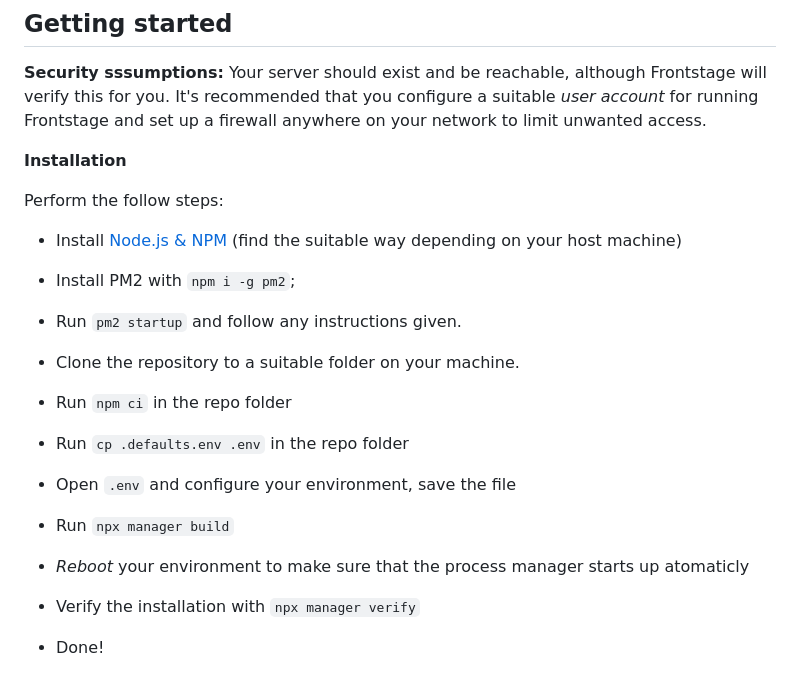
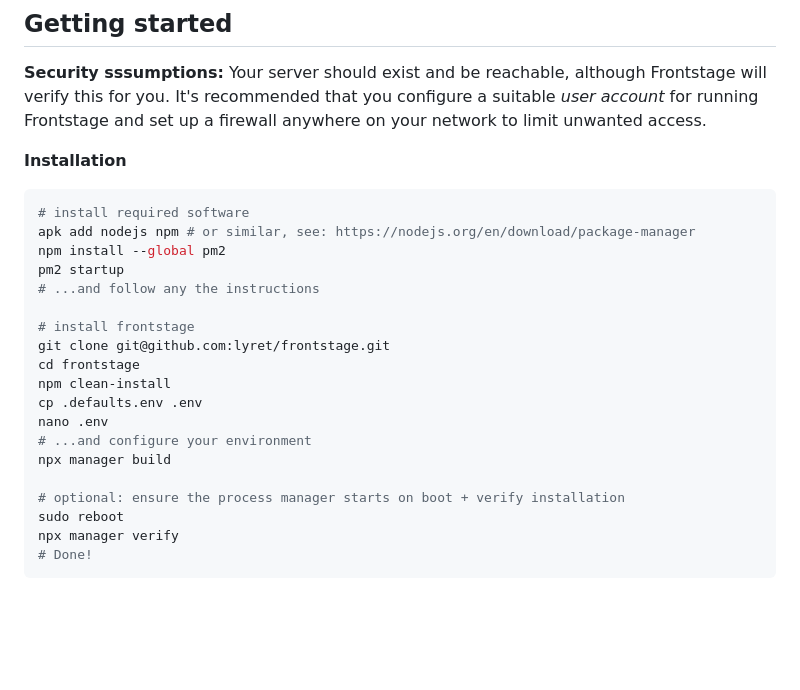
Before and after one commit to lyret/frontstage, a Markdown page: README.md, the part around the change. Rendered like a GitHub page; blank space fills up the shorter version.

Commit message:
Update README.md
make install instructions more readable(?)

...but them all in a code box.

````diff
--- a/README.md
+++ b/README.md
@@ -54,26 +54,24 @@ Your server should exist and be reachable, although Frontstage will verify this
 
 **Installation**
 
-Perform the follow steps:
+```sh
+# install required software
+apk add nodejs npm # or similar, see: https://nodejs.org/en/download/package-manager
+npm install --global pm2
+pm2 startup
+# ...and follow any the instructions
 
-- Install [Node.js & NPM](https://nodejs.org/en/download/package-manager) (find the suitable way depending on your host machine)
+# install frontstage
+git clone git@github.com:lyret/frontstage.git
+cd frontstage
+npm clean-install
+cp .defaults.env .env
+nano .env
+# ...and configure your environment
+npx manager build
 
-- Install PM2 with `npm i -g pm2`;
-
-- Run `pm2 startup` and follow any instructions given.
-
-- Clone the repository to a suitable folder on your machine.
-
-- Run `npm ci` in the repo folder
-
-- Run `cp .defaults.env .env` in the repo folder
-
-- Open `.env` and configure your environment, save the file
-
-- Run `npx manager build`
-
-- _Reboot_ your environment to make sure that the process manager starts up atomaticly
-
-- Verify the installation with `npx manager verify`
-
-- Done!
+# optional: ensure the process manager starts on boot + verify installation
+sudo reboot
+npx manager verify
+# Done!
+```
````
